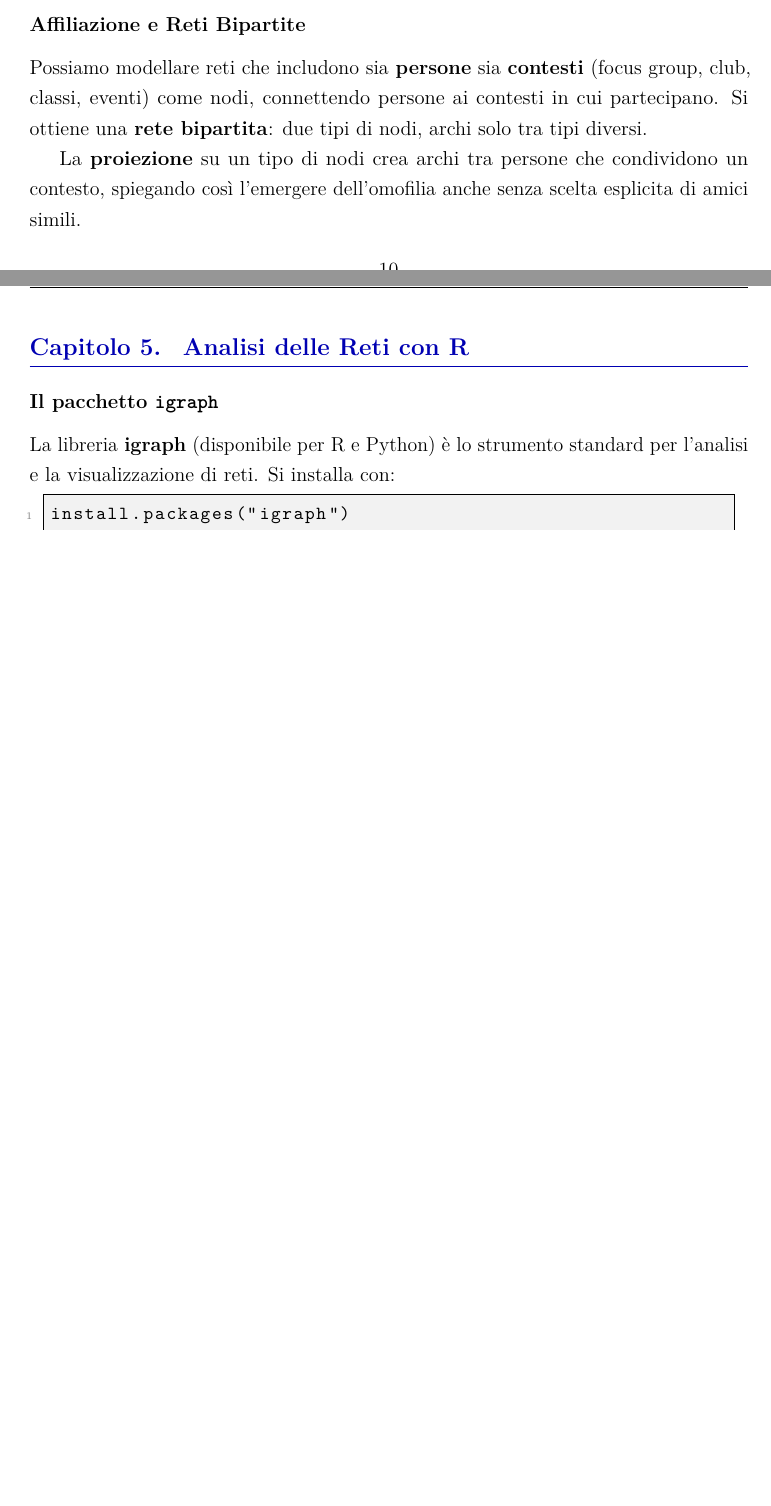
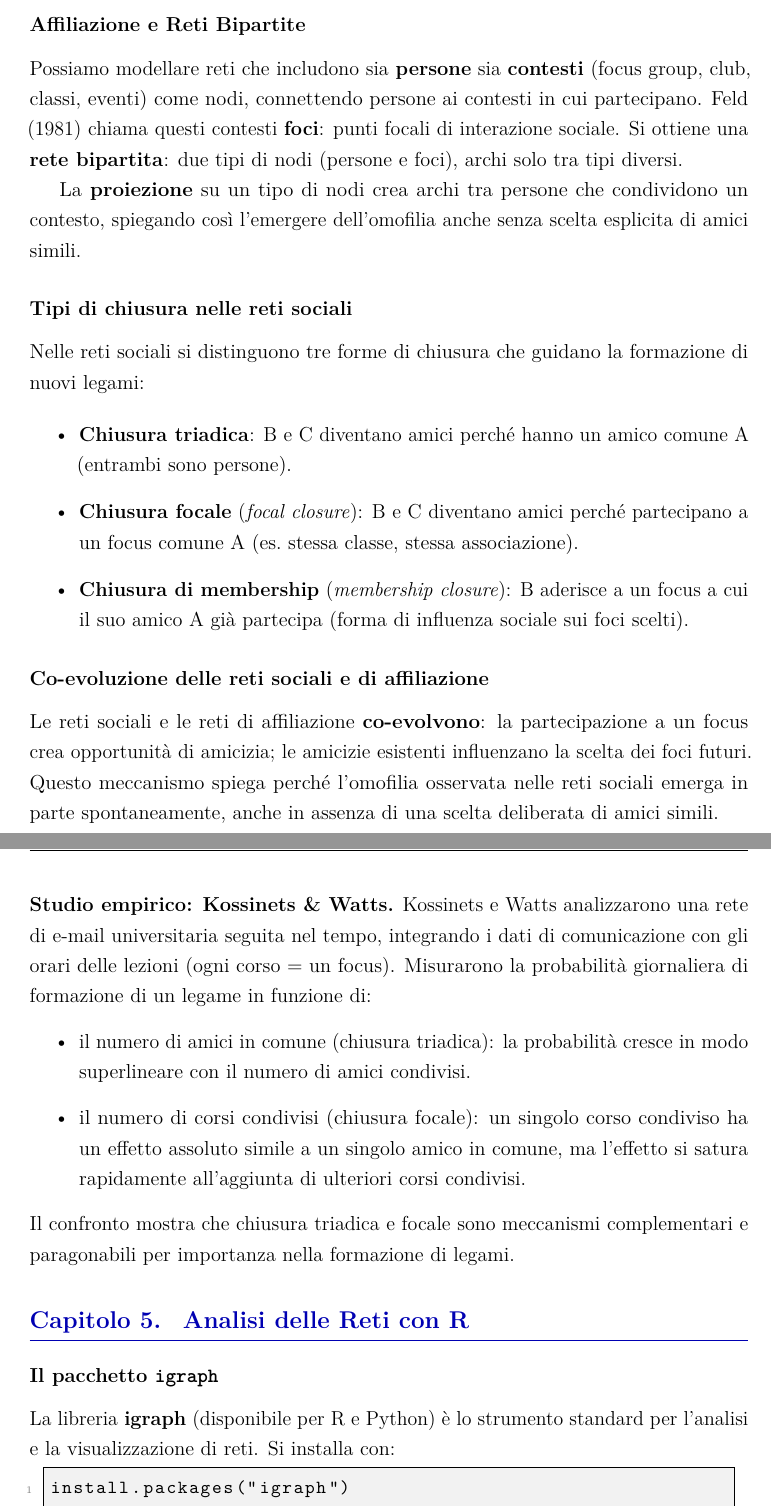
Before and after one commit to 902945/Social-network-analysis, a LaTeX document (dispensa_social_network_analysis.tex): two parts of pages 11 and 12 of 26 before the commit and two parts of pages 12 and 13 of 27 after it, joined at a grey line, cut so that both start at the same text, the shorter picture padded with empty space. Compiled offline with pdfLaTeX.

Commit message:
fix: omofilia (esempio + note), focal/membership closure, co-evoluzione, Kossinets-Watts (fix 10-14)
Agent-Logs-Url: https://github.com/902945/Social-network-analysis/sessions/07935b04-6164-431c-b767-8e2a295239f3

Co-authored-by: 902945 <235101383+902945@users.noreply.github.com>

```diff
--- a/dispensa_social_network_analysis.tex
+++ b/dispensa_social_network_analysis.tex
@@ -508,10 +531,46 @@ fondamentale per progettare interventi efficaci (es.\ programmi anti-droga).
 
 Possiamo modellare reti che includono sia \textbf{persone} sia \textbf{contesti} (focus group,
 club, classi, eventi) come nodi, connettendo persone ai contesti in cui partecipano.
-Si ottiene una \textbf{rete bipartita}: due tipi di nodi, archi solo tra tipi diversi.
+Feld (1981) chiama questi contesti \textbf{foci}: punti focali di interazione sociale.
+Si ottiene una \textbf{rete bipartita}: due tipi di nodi (persone e foci), archi solo tra tipi diversi.
 
 La \textbf{proiezione} su un tipo di nodi crea archi tra persone che condividono un contesto,
 spiegando così l'emergere dell'omofilia anche senza scelta esplicita di amici simili.
+
+\subsection{Tipi di chiusura nelle reti sociali}
+
+Nelle reti sociali si distinguono tre forme di chiusura che guidano la formazione di nuovi legami:
+
+\begin{itemize}
+  \item \textbf{Chiusura triadica}: B e C diventano amici perché hanno un amico comune A
+        (entrambi sono persone).
+  \item \textbf{Chiusura focale} (\textit{focal closure}): B e C diventano amici perché
+        partecipano a un focus comune A (es.\ stessa classe, stessa associazione).
+  \item \textbf{Chiusura di membership} (\textit{membership closure}): B aderisce a un focus
+        a cui il suo amico A già partecipa (forma di influenza sociale sui foci scelti).
+\end{itemize}
+
+\subsection{Co-evoluzione delle reti sociali e di affiliazione}
+
+Le reti sociali e le reti di affiliazione \textbf{co-evolvono}: la partecipazione a un focus
+crea opportunità di amicizia; le amicizie esistenti influenzano la scelta dei foci futuri.
+Questo meccanismo spiega perché l'omofilia osservata nelle reti sociali emerga in parte
+spontaneamente, anche in assenza di una scelta deliberata di amici simili.
+
+\medskip
+\noindent\textbf{Studio empirico: Kossinets \& Watts.}
+Kossinets e Watts analizzarono una rete di e-mail universitaria seguita nel tempo,
+integrando i dati di comunicazione con gli orari delle lezioni (ogni corso = un focus).
+Misurarono la probabilità giornaliera di formazione di un legame in funzione di:
+\begin{itemize}
+  \item il numero di amici in comune (chiusura triadica): la probabilità cresce in modo
+        superlineare con il numero di amici condivisi.
+  \item il numero di corsi condivisi (chiusura focale): un singolo corso condiviso ha
+        un effetto assoluto simile a un singolo amico in comune, ma l'effetto si satura
+        rapidamente all'aggiunta di ulteriori corsi condivisi.
+\end{itemize}
+Il confronto mostra che chiusura triadica e focale sono meccanismi complementari e
+paragonabili per importanza nella formazione di legami.
 
 %% ============================================================
 \section{Analisi delle Reti con R}
```
Also changed, not shown: dispensa_social_network_analysis.tex (23 more changed lines).
